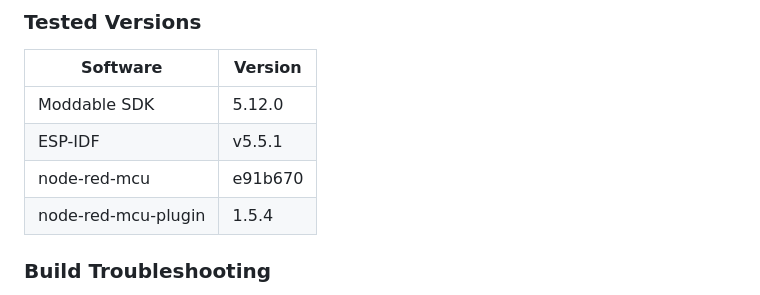
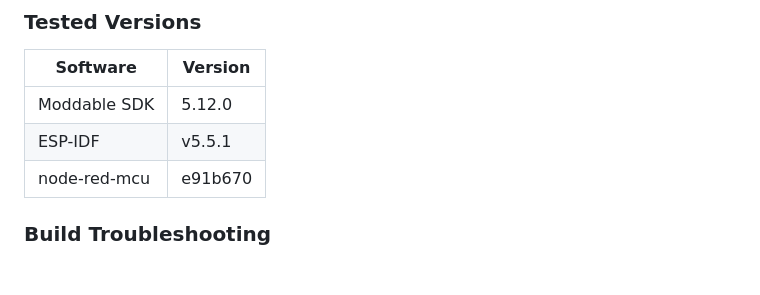
Before and after one commit to 404background/node-red-contrib-mcu-dualshock4, a Markdown page: docs/en/usage.md, the part around the change. GitHub-like rendering; blank space fills up the shorter version.

Commit message:
Do not list the MCU plugin as tested
The build was verified with node-red-mcu directly, not through node-red-mcu-plugin.

Co-Authored-By: Claude Opus 5.5 <noreply@anthropic.com>

```diff
--- a/docs/en/usage.md
+++ b/docs/en/usage.md
@@ -31,7 +31,6 @@ The Bluetooth Classic (Bluedroid + HID Host) settings are included in `native/es
 | Moddable SDK | 5.12.0 |
 | ESP-IDF | v5.5.1 |
 | node-red-mcu | e91b670 |
-| node-red-mcu-plugin | 1.5.4 |
 
 ### Build Troubleshooting
 
```
Also changed, not shown: docs/ja/usage.md (+0 -1 lines).
